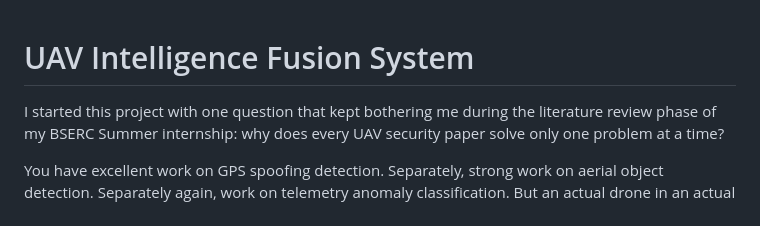
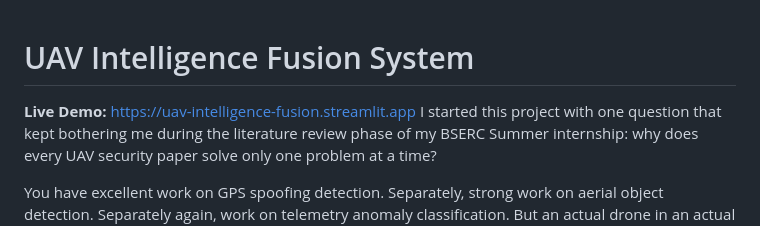
Before and after one commit to ArzooTiwary/UAV-Intelligence-Fusion-System, a Markdown page: README.md, the part around the change. GitHub-like rendering.

Commit message:
Add live dashboard link to README

```diff
--- a/README.md
+++ b/README.md
@@ -1,4 +1,5 @@
 # UAV Intelligence Fusion System
+**Live Demo:** https://uav-intelligence-fusion.streamlit.app
 I started this project with one question that kept bothering me during the literature review phase of my BSERC Summer internship: why does every UAV security paper solve only one problem at a time?
 
 You have excellent work on GPS spoofing detection. Separately, strong work on aerial object detection. Separately again, work on telemetry anomaly classification. But an actual drone in an actual surveillance scenario faces all of these simultaneously, and the operator on the ground needs one answer, not three separate alerts from three separate systems that don't know about each other.
```
